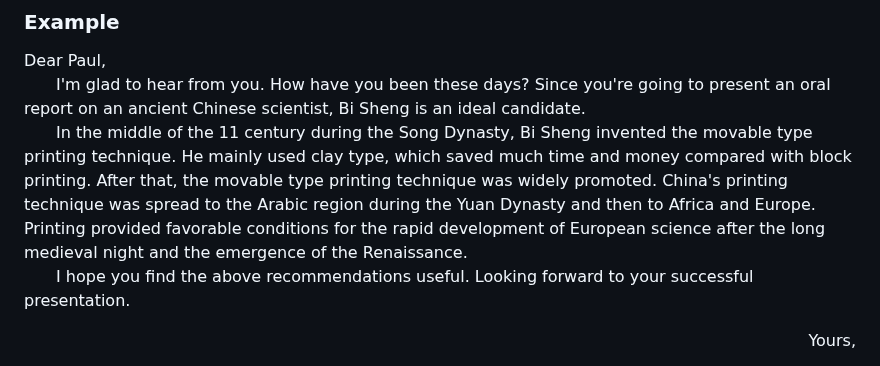
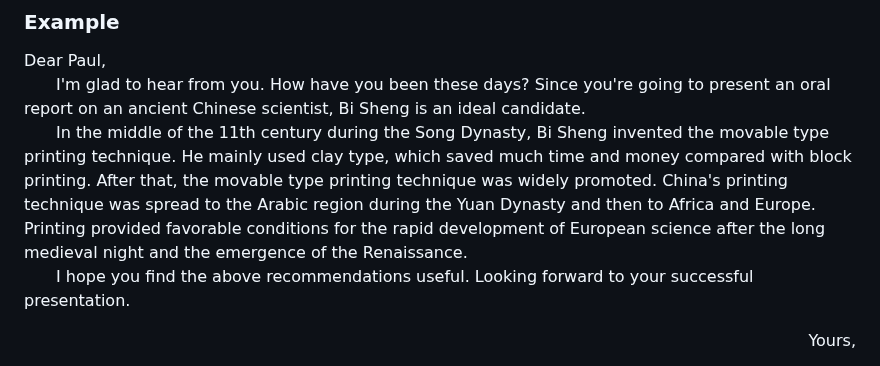
Before and after one commit to bowen-wu/postgraduate, a Markdown page: english/write/001-020_letter.md, the part around the change. Drawn GitHub-style.

```diff
--- a/english/write/001-020_letter.md
+++ b/english/write/001-020_letter.md
@@ -236,7 +236,7 @@ Do not use your own name in your email; use “Li Ming" instead
 
 Dear Paul,<br>
 &emsp;&emsp;I'm glad to hear from you. How have you been these days? Since you're going to present an oral report on an ancient Chinese scientist, Bi Sheng is an ideal candidate.<br>
-&emsp;&emsp;In the middle of the 11 century during the Song Dynasty, Bi Sheng invented the movable type printing technique. He mainly used clay type, which saved much time and money compared with block printing. After that, the movable type printing technique was widely promoted. China's printing technique was spread to the Arabic region during the Yuan Dynasty and then to Africa and Europe. Printing provided favorable conditions for the rapid development of European science after the long medieval night and the emergence of the Renaissance.<br>
+&emsp;&emsp;In the middle of the 11th century during the Song Dynasty, Bi Sheng invented the movable type printing technique. He mainly used clay type, which saved much time and money compared with block printing. After that, the movable type printing technique was widely promoted. China's printing technique was spread to the Arabic region during the Yuan Dynasty and then to Africa and Europe. Printing provided favorable conditions for the rapid development of European science after the long medieval night and the emergence of the Renaissance.<br>
 &emsp;&emsp;I hope you find the above recommendations useful. Looking forward to your successful presentation.<br>
 
 <p align="right">Yours,</p>
```
Also changed, not shown: english/write/041-060_essay.md (+3 -3 lines), english/write/essay-materials.md (+63 -0 lines).
